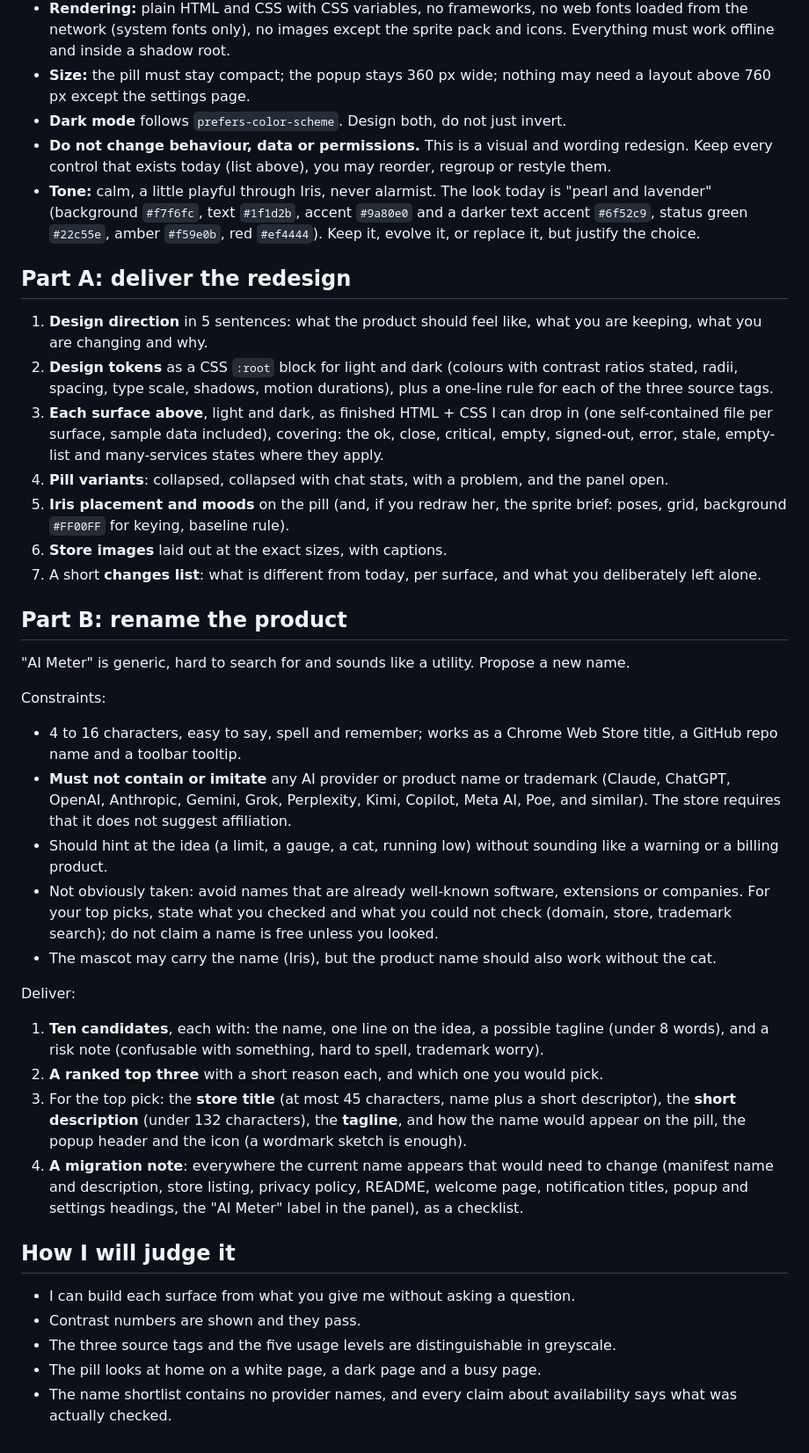
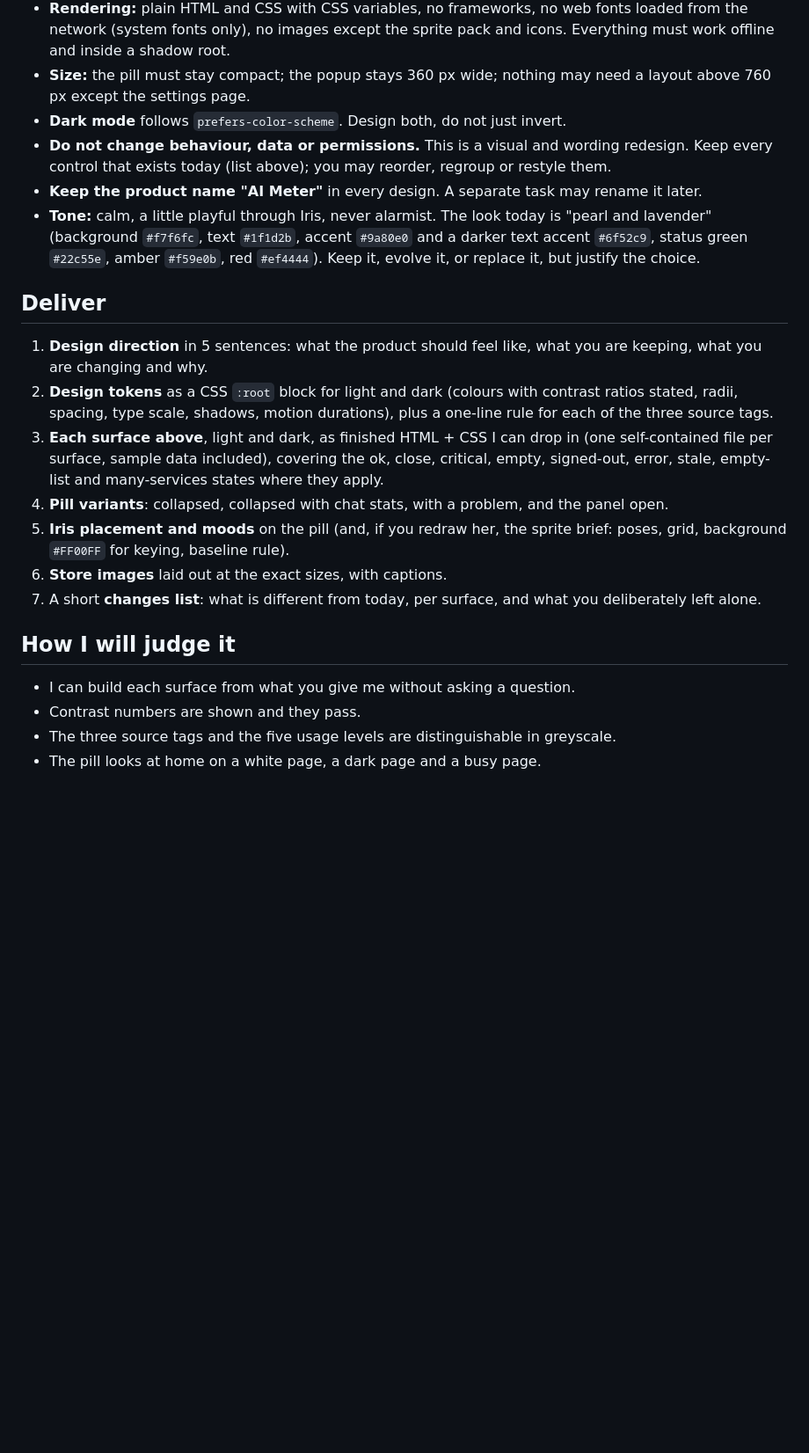
Before and after one commit to devshrawin/ai-meter, a Markdown page: docs/redesign-prompt.md, the part around one of its changes. Shown at 88% size. GitHub-like rendering; blank space fills up the shorter version.

Commit message:
Split the redesign and rename prompts into two files

```diff
--- a/docs/redesign-and-rename-prompt.md
+++ b/docs/redesign-prompt.md
@@ -36,35 +36,19 @@ What it never does (the design must not imply otherwise): it has no account, no
 - **Rendering:** plain HTML and CSS with CSS variables, no frameworks, no web fonts loaded from the network (system fonts only), no images except the sprite pack and icons. Everything must work offline and inside a shadow root.
 - **Size:** the pill must stay compact; the popup stays 360 px wide; nothing may need a layout above 760 px except the settings page.
 - **Dark mode** follows `prefers-color-scheme`. Design both, do not just invert.
-- **Do not change behaviour, data or permissions.** This is a visual and wording redesign. Keep every control that exists today (list above), you may reorder, regroup or restyle them.
+- **Do not change behaviour, data or permissions.** This is a visual and wording redesign. Keep every control that exists today (list above); you may reorder, regroup or restyle them.
+- **Keep the product name "AI Meter"** in every design. A separate task may rename it later.
 - **Tone:** calm, a little playful through Iris, never alarmist. The look today is "pearl and lavender" (background `#f7f6fc`, text `#1f1d2b`, accent `#9a80e0` and a darker text accent `#6f52c9`, status green `#22c55e`, amber `#f59e0b`, red `#ef4444`). Keep it, evolve it, or replace it, but justify the choice.
 
-## Part A: deliver the redesign
+## Deliver
 
 1. **Design direction** in 5 sentences: what the product should feel like, what you are keeping, what you are changing and why.
 2. **Design tokens** as a CSS `:root` block for light and dark (colours with contrast ratios stated, radii, spacing, type scale, shadows, motion durations), plus a one-line rule for each of the three source tags.
-3. **Each surface above**, light and dark, as finished HTML + CSS I can drop in (one self-contained file per surface, sample data included), covering: the ok, close, critical, empty, signed-out, error, stale, empty-list and many-services states where they apply.
+3. **Each surface above**, light and dark, as finished HTML + CSS I can drop in (one self-contained file per surface, sample data included), covering the ok, close, critical, empty, signed-out, error, stale, empty-list and many-services states where they apply.
 4. **Pill variants**: collapsed, collapsed with chat stats, with a problem, and the panel open.
 5. **Iris placement and moods** on the pill (and, if you redraw her, the sprite brief: poses, grid, background `#FF00FF` for keying, baseline rule).
 6. **Store images** laid out at the exact sizes, with captions.
 7. A short **changes list**: what is different from today, per surface, and what you deliberately left alone.
-
-## Part B: rename the product
-
-"AI Meter" is generic, hard to search for and sounds like a utility. Propose a new name.
-
-Constraints:
-- 4 to 16 characters, easy to say, spell and remember; works as a Chrome Web Store title, a GitHub repo name and a toolbar tooltip.
-- **Must not contain or imitate** any AI provider or product name or trademark (Claude, ChatGPT, OpenAI, Anthropic, Gemini, Grok, Perplexity, Kimi, Copilot, Meta AI, Poe, and similar). The store requires that it does not suggest affiliation.
-- Should hint at the idea (a limit, a gauge, a cat, running low) without sounding like a warning or a billing product.
-- Not obviously taken: avoid names that are already well-known software, extensions or companies. For your top picks, state what you checked and what you could not check (domain, store, trademark search); do not claim a name is free unless you looked.
-- The mascot may carry the name (Iris), but the product name should also work without the cat.
-
-Deliver:
-1. **Ten candidates**, each with: the name, one line on the idea, a possible tagline (under 8 words), and a risk note (confusable with something, hard to spell, trademark worry).
-2. **A ranked top three** with a short reason each, and which one you would pick.
-3. For the top pick: the **store title** (at most 45 characters, name plus a short descriptor), the **short description** (under 132 characters), the **tagline**, and how the name would appear on the pill, the popup header and the icon (a wordmark sketch is enough).
-4. **A migration note**: everywhere the current name appears that would need to change (manifest name and description, store listing, privacy policy, README, welcome page, notification titles, popup and settings headings, the "AI Meter" label in the panel), as a checklist.
 
 ## How I will judge it
 
@@ -72,4 +56,3 @@ Deliver:
 - Contrast numbers are shown and they pass.
 - The three source tags and the five usage levels are distinguishable in greyscale.
 - The pill looks at home on a white page, a dark page and a busy page.
-- The name shortlist contains no provider names, and every claim about availability says what was actually checked.
```
Also changed, not shown: other parts of docs/redesign-prompt.md (+4 -4 lines), docs/rename-prompt.md (added, +41 -0 lines).
